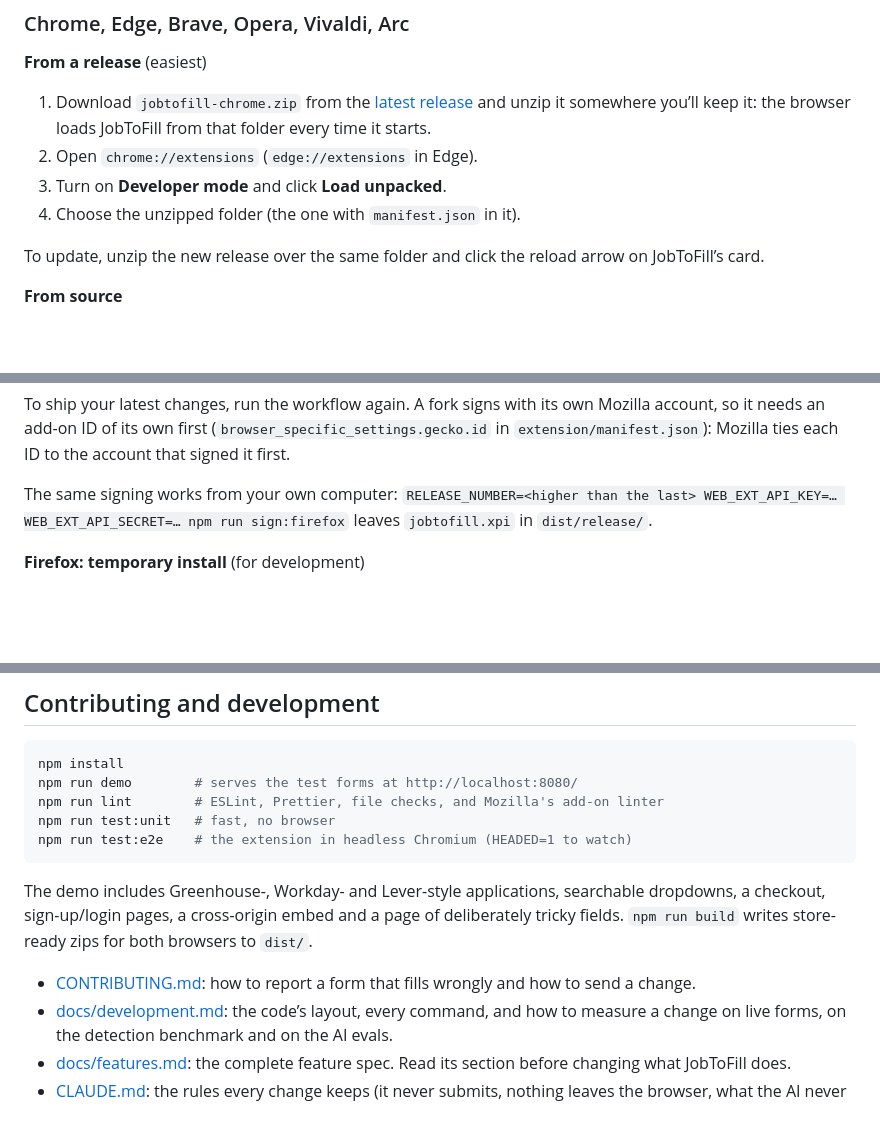
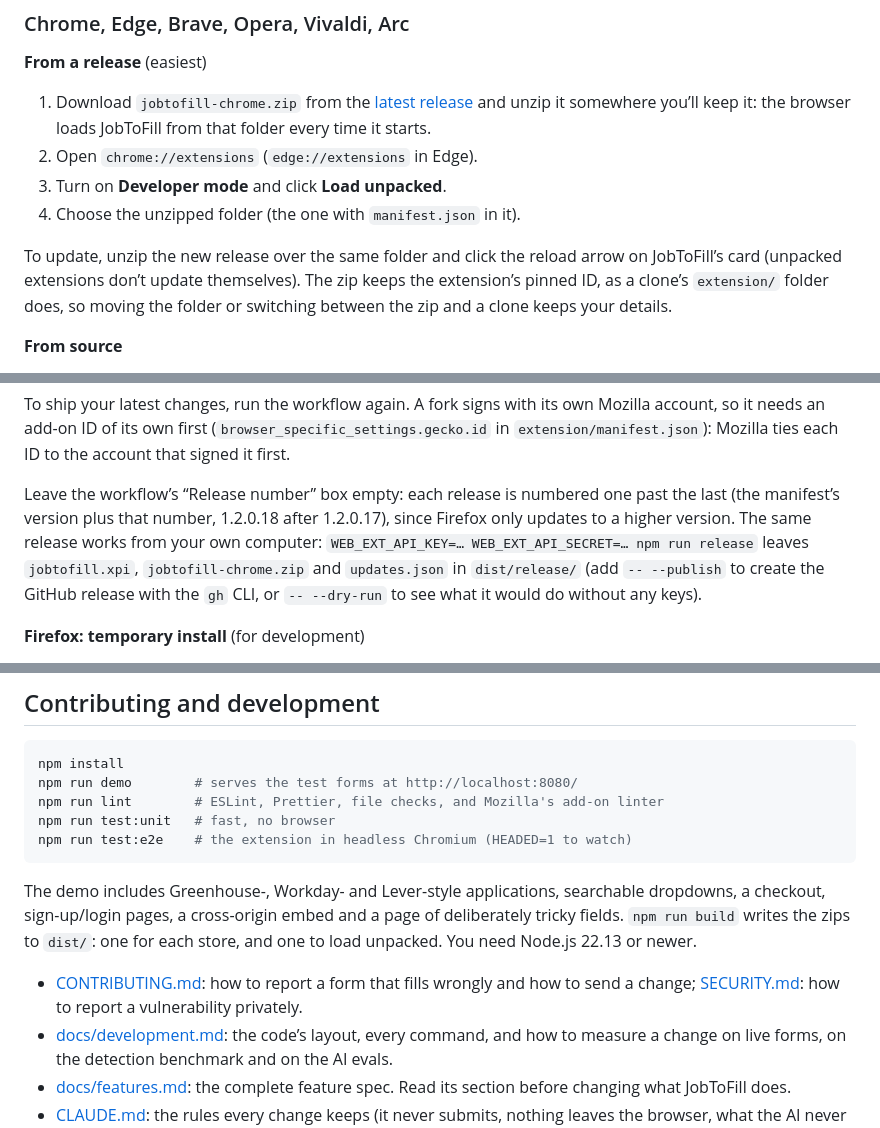
Before and after one commit to rob435/JobToFill, a Markdown page: README.md, 3 parts joined by grey strips. Rendered like a GitHub page; blank space fills up the shorter version.

````diff
--- a/README.md
+++ b/README.md
@@ -33,7 +33,7 @@ JobToFill isn’t in the extension stores yet. One `extension/` folder works unp
 3. Turn on **Developer mode** and click **Load unpacked**.
 4. Choose the unzipped folder (the one with `manifest.json` in it).
 
-To update, unzip the new release over the same folder and click the reload arrow on JobToFill’s card.
+To update, unzip the new release over the same folder and click the reload arrow on JobToFill’s card (unpacked extensions don’t update themselves). The zip keeps the extension’s pinned ID, as a clone’s `extension/` folder does, so moving the folder or switching between the zip and a clone keeps your details.
 
 **From source**
 
@@ -66,7 +66,7 @@ Each release carries `jobtofill.xpi` (the signed Firefox add-on, which installs
 
 To ship your latest changes, run the workflow again. A fork signs with its own Mozilla account, so it needs an add-on ID of its own first (`browser_specific_settings.gecko.id` in `extension/manifest.json`): Mozilla ties each ID to the account that signed it first.
 
-The same signing works from your own computer: `RELEASE_NUMBER=<higher than the last> WEB_EXT_API_KEY=… WEB_EXT_API_SECRET=… npm run sign:firefox` leaves `jobtofill.xpi` in `dist/release/`.
+Leave the workflow’s “Release number” box empty: each release is numbered one past the last (the manifest’s version plus that number, 1.2.0.18 after 1.2.0.17), since Firefox only updates to a higher version. The same release works from your own computer: `WEB_EXT_API_KEY=… WEB_EXT_API_SECRET=… npm run release` leaves `jobtofill.xpi`, `jobtofill-chrome.zip` and `updates.json` in `dist/release/` (add `-- --publish` to create the GitHub release with the `gh` CLI, or `-- --dry-run` to see what it would do without any keys).
 
 **Firefox: temporary install** (for development)
 
@@ -370,9 +370,9 @@ npm run test:unit   # fast, no browser
 npm run test:e2e    # the extension in headless Chromium (HEADED=1 to watch)
 ```
 
-The demo includes Greenhouse-, Workday- and Lever-style applications, searchable dropdowns, a checkout, sign-up/login pages, a cross-origin embed and a page of deliberately tricky fields. `npm run build` writes store-ready zips for both browsers to `dist/`.
+The demo includes Greenhouse-, Workday- and Lever-style applications, searchable dropdowns, a checkout, sign-up/login pages, a cross-origin embed and a page of deliberately tricky fields. `npm run build` writes the zips to `dist/`: one for each store, and one to load unpacked. You need Node.js 22.13 or newer.
 
-- [CONTRIBUTING.md](CONTRIBUTING.md): how to report a form that fills wrongly and how to send a change.
+- [CONTRIBUTING.md](CONTRIBUTING.md): how to report a form that fills wrongly and how to send a change; [SECURITY.md](SECURITY.md): how to report a vulnerability privately.
 - [docs/development.md](docs/development.md): the code’s layout, every command, and how to measure a change on live forms, on the detection benchmark and on the AI evals.
 - [docs/features.md](docs/features.md): the complete feature spec. Read its section before changing what JobToFill does.
 - [CLAUDE.md](CLAUDE.md): the rules every change keeps (it never submits, nothing leaves the browser, what the AI never sees), for people and coding agents alike.
````
Also changed, not shown: other parts of README.md (+1 -1 lines), docs/development.md (+6 -4 lines).
